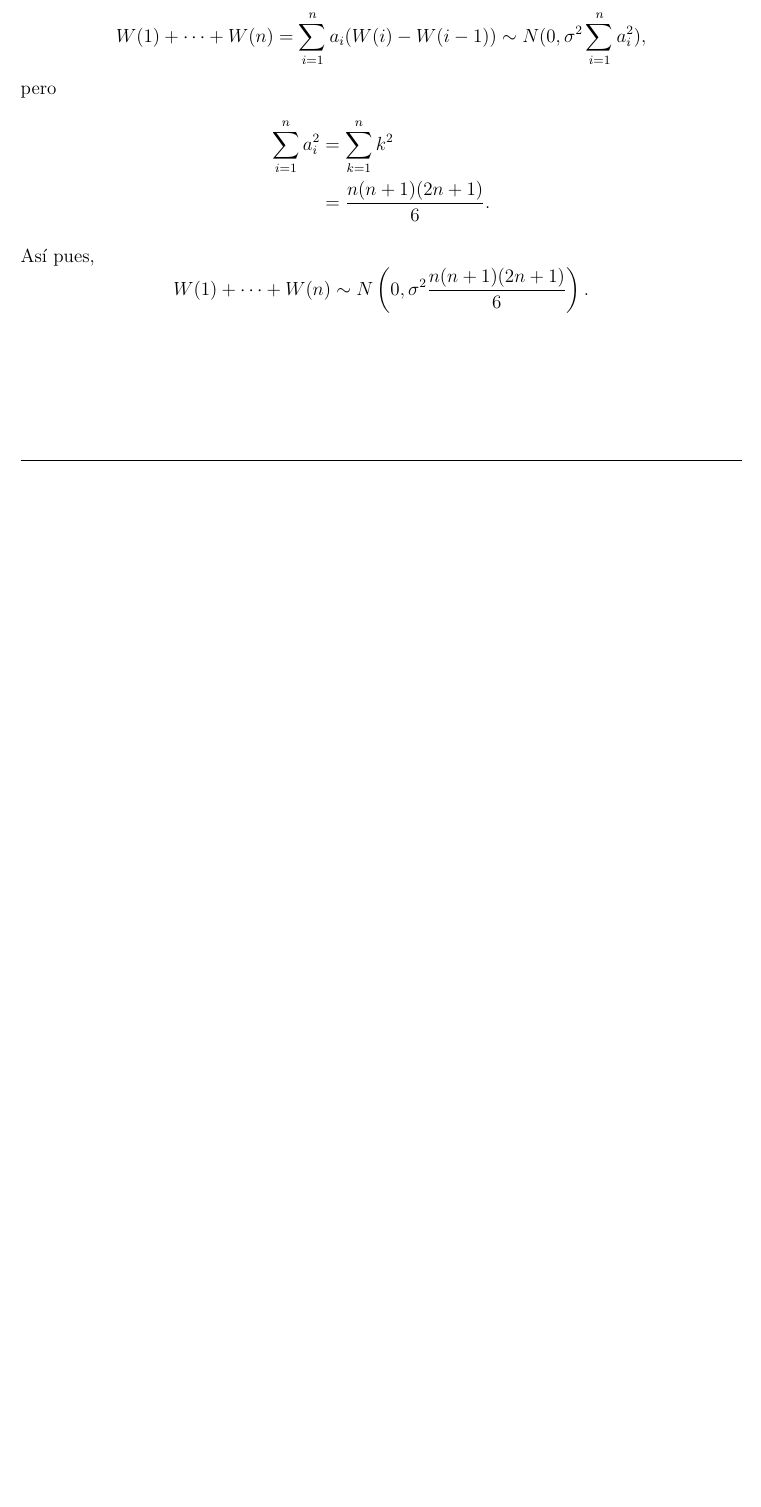
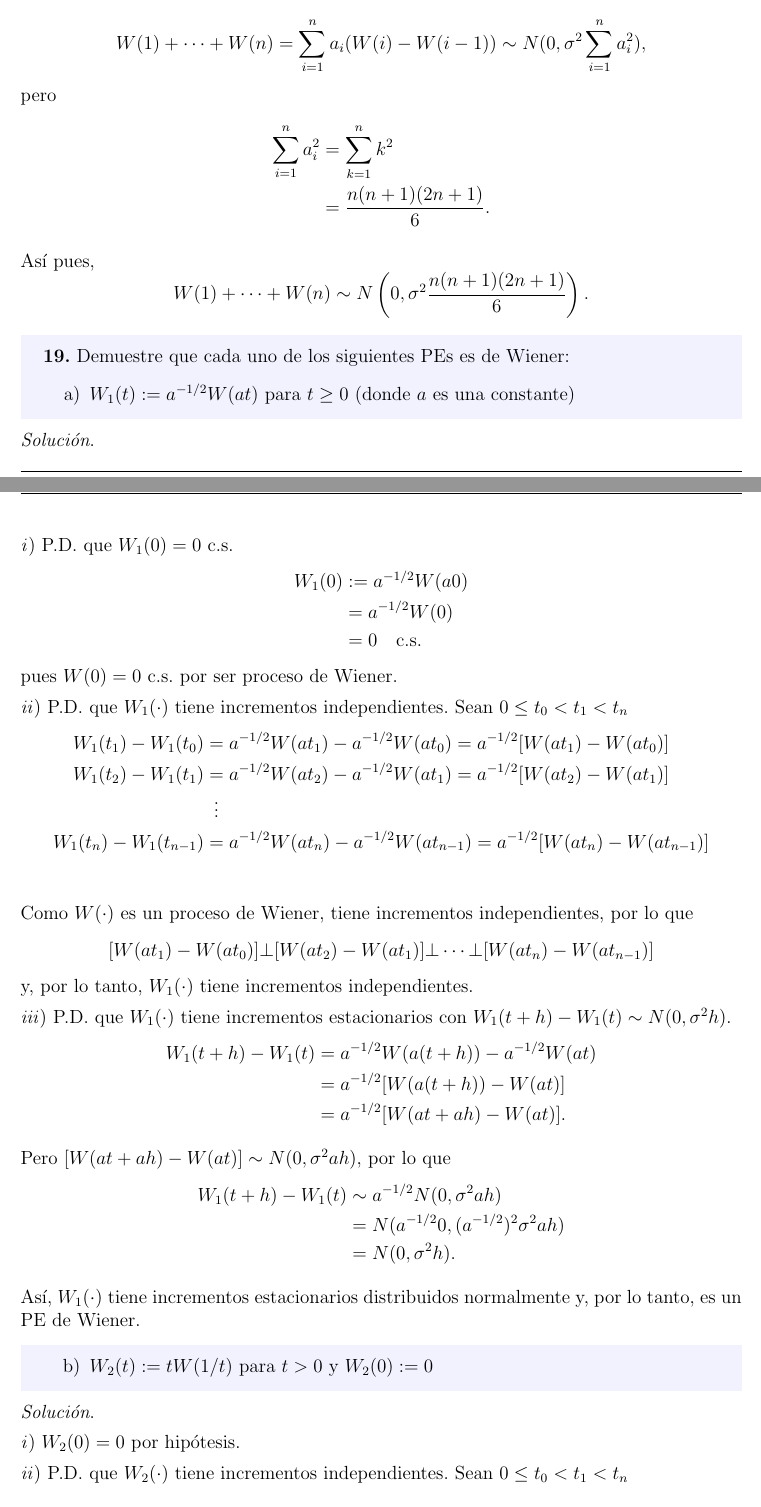
Before and after one commit to betoml00/Ejercicios, a LaTeX document (tiempoContinuo.tex): part of page 7 of 7 before the commit and two parts of pages 7 and 8 of 9 after it, the two joined at a grey line, cut so that both start at the same text, the shorter picture padded with empty space. Compiled offline with pdfLaTeX.

Commit message:
Pregunta 19

```diff
--- a/tiempoContinuo.tex
+++ b/tiempoContinuo.tex
@@ -351,3 +351,63 @@ pero
 Así pues,
 \[ W(1) + \cdots + W(n) \sim N \left(0, \sigma^2 \frac{n(n+1)(2n+1)}{6} \right). \]
 
+% Pregunta 19
+%------------------------------------------------------------
+\begin{tcolorbox}[colback=blue!5!white, colframe=blue!5!white, arc=0mm, boxrule=0pt]
+    \textbf{19.} Demuestre que cada uno de los siguientes PEs es de Wiener:
+    \begin{itemize}
+        \item[a)] $W_1(t) := a^{-1/2} W(at)$ para $t \geq 0$ (donde $a$ es una constante)
+    \end{itemize}
+\end{tcolorbox}
+
+\textit{Solución}.
+
+\textit{i}) P.D. que $W_1(0) = 0$ c.s.
+\begin{align*}
+    W_1(0) &:= a^{-1/2}W(a0) \\
+    &= a^{-1/2}W(0) \\
+    &= 0 \quad \textrm{c.s.}
+\end{align*}
+pues $W(0) = 0$ c.s. por ser proceso de Wiener.
+
+\textit{ii})  P.D. que $W_1(\cdot)$ tiene incrementos independientes. Sean $0 \leq t_0 < t_1 < t_n$
+\begin{align*}
+    W_1(t_1) - W_1(t_0) &= a^{-1/2}W(at_1) - a^{-1/2}W(at_0) = a^{-1/2}[W(at_1)- W(at_0)] \\
+    W_1(t_2) - W_1(t_1) &= a^{-1/2}W(at_2) - a^{-1/2}W(at_1) = a^{-1/2}[W(at_2)- W(at_1)] \\
+    &\vdotswithin{=} \notag \\
+    W_1(t_n) - W_1(t_{n-1}) &= a^{-1/2}W(at_n) - a^{-1/2}W(at_{n-1}) = a^{-1/2}[W(at_n)- W(at_{n-1})] \\
+\end{align*}
+
+Como $W(\cdot)$ es un proceso de Wiener, tiene incrementos independientes, por lo que
+\[ [W(at_1)- W(at_0)] \bot [W(at_2)- W(at_1)] \bot \cdots \bot [W(at_n)- W(at_{n-1})]  \]
+y, por lo tanto, $W_1(\cdot)$ tiene incrementos independientes.
+
+\textit{iii}) P.D. que $W_1(\cdot)$ tiene incrementos estacionarios con $W_1(t+h) - W_1(t) \sim N(0, \sigma^2 h)$.
+\begin{align*}
+    W_1(t+h) - W_1(t) &= a^{-1/2}W(a(t+h)) - a^{-1/2} W(at) \\
+    &= a^{-1/2}[W(a(t+h)) - W(at)] \\
+    &= a^{-1/2}[W(at+ah) - W(at)].
+\end{align*}
+
+Pero $[W(at+ah) - W(at)] \sim N(0, \sigma^2ah)$, por lo que
+\begin{align*}
+    W_1(t+h) - W_1(t) &\sim a^{-1/2} N(0, \sigma^2ah) \\
+    &= N(a^{-1/2} 0, (a^{-1/2})^2 \sigma^2 ah) \\
+    &= N(0, \sigma^2 h).
+\end{align*}
+
+Así, $W_1(\cdot)$ tiene incrementos estacionarios distribuidos normalmente y, por lo tanto, es un PE de Wiener.
+
+\begin{tcolorbox}[colback=blue!5!white, colframe=blue!5!white, arc=0mm, boxrule=0pt]
+    \begin{itemize}
+        \item[b)] $W_2(t) := tW(1/t)$ para $t > 0$ y $W_2(0):=0$
+    \end{itemize}
+\end{tcolorbox}
+
+\textit{Solución}.
+
+\textit{i}) $W_2(0) = 0$ por hipótesis.
+
+\textit{ii}) P.D. que $W_2(\cdot)$ tiene incrementos independientes. Sean $0 \leq t_0 < t_1 < t_n$
+
+\begin{align*}
@@ -353,0 +421 @@ Así pues,
+\[ [t_1 W(1/t_1)- t_0W(1/t_0)] \bot [t_2 W(1/t_2) - t_1W(1/t_1)] \bot \cdots \bot [t_n W(1/t_n) - t_{n-1}W(1/t_{n-1})]  \]
```
Also changed, not shown: tiempoContinuo.pdf, tiempoContinuo.tex (53 more changed lines).
